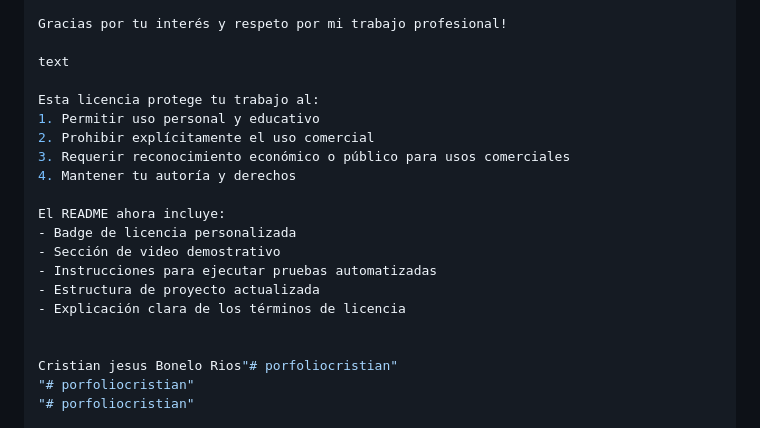
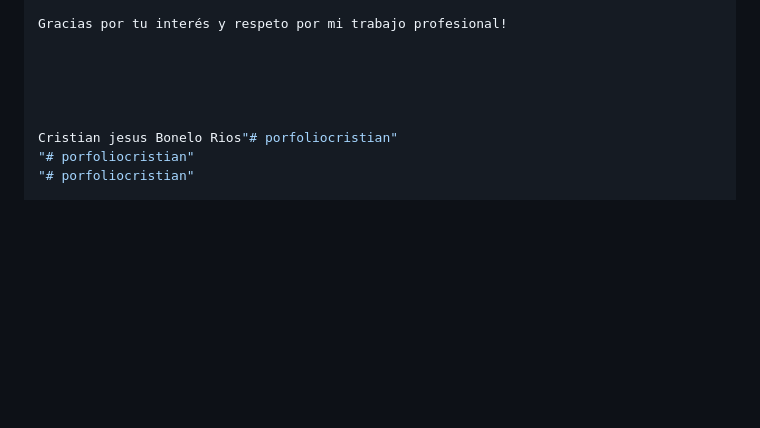
Before and after one commit to CristianDevBonelo/porfoliocristian, a Markdown page: README.md, the part around the change. Drawn GitHub-style; blank space fills up the shorter version.

```diff
--- a/README.md
+++ b/README.md
@@ -142,20 +142,8 @@ Al participar en este proyecto, aceptas seguir el Código de Conducta.
 
 Gracias por tu interés y respeto por mi trabajo profesional!
 
-text
 
-Esta licencia protege tu trabajo al:
-1. Permitir uso personal y educativo
-2. Prohibir explícitamente el uso comercial
-3. Requerir reconocimiento económico o público para usos comerciales
-4. Mantener tu autoría y derechos
 
-El README ahora incluye:
-- Badge de licencia personalizada
-- Sección de video demostrativo
-- Instrucciones para ejecutar pruebas automatizadas
-- Estructura de proyecto actualizada
-- Explicación clara de los términos de licencia
 
 
 Cristian jesus Bonelo Rios"# porfoliocristian"
```
